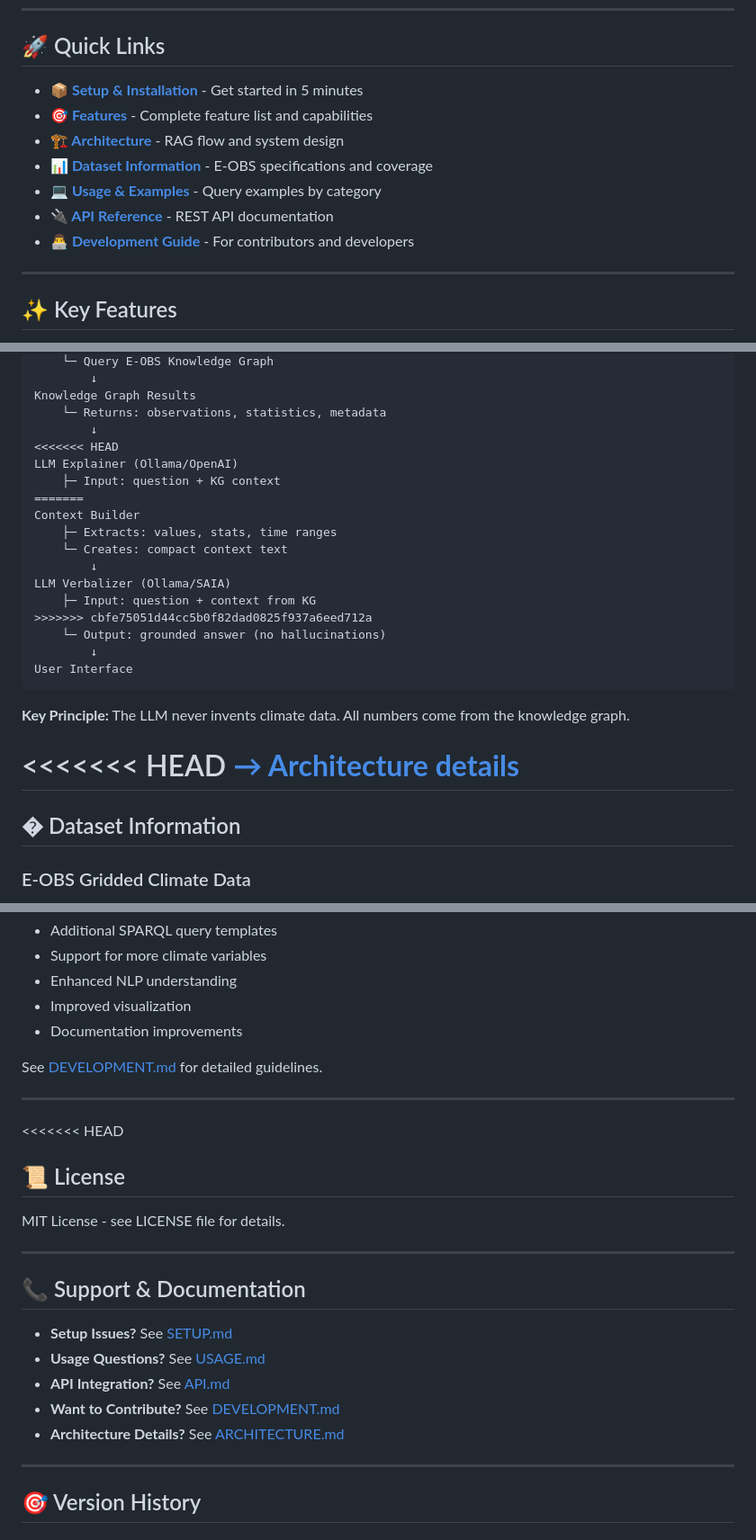
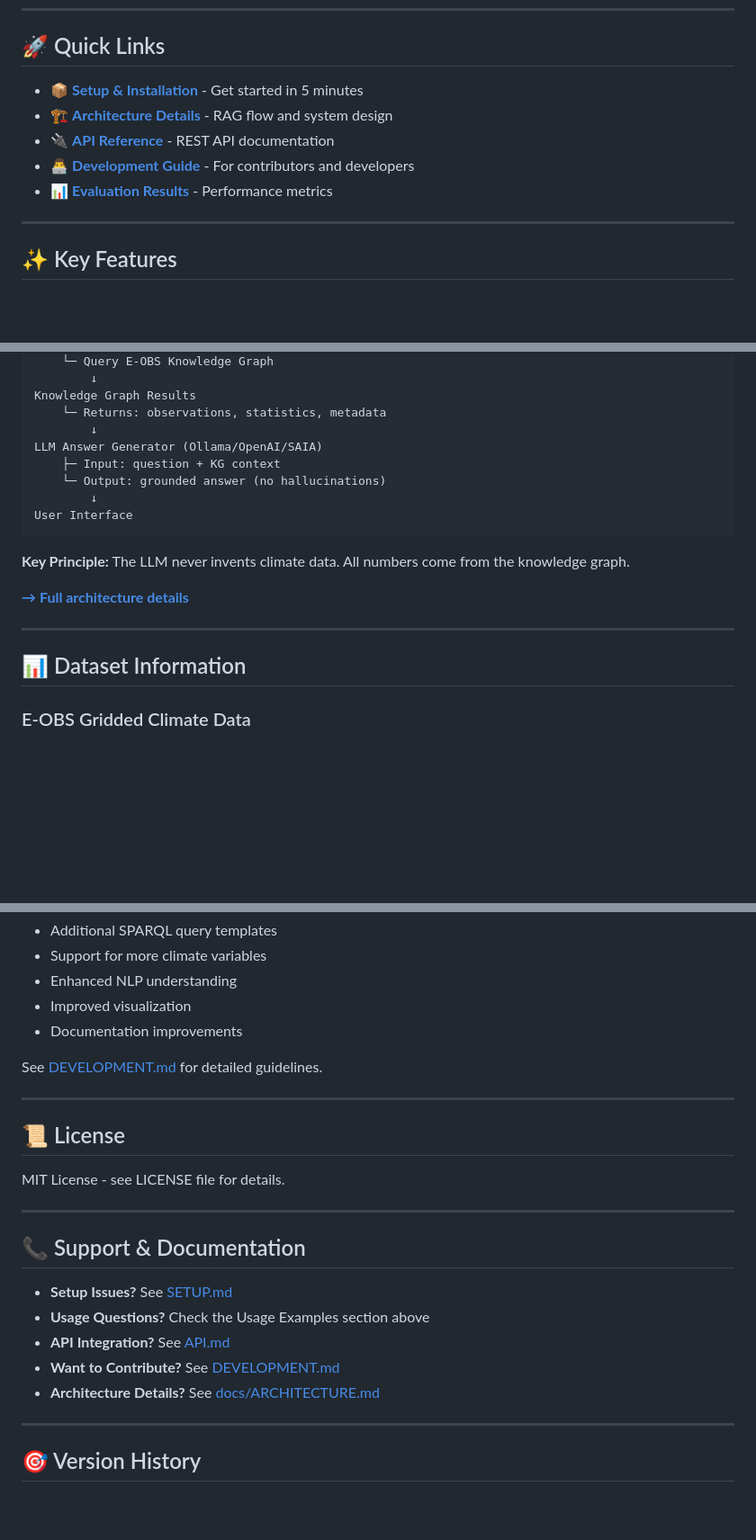
Before and after one commit to ammar450/climate-chat-agent, a Markdown page: README.md, 3 parts joined by grey strips. Shown at 90% size. GitHub-like rendering; blank space fills up the shorter version.

```diff
--- a/README.md
+++ b/README.md
@@ -10,13 +10,11 @@ An intelligent question-answering system for European climate data using Retriev
 
 ## 🚀 Quick Links
 
-- **[📦 Setup & Installation](SETUP.md)** - Get started in 5 minutes
-- **[🎯 Features](FEATURES.md)** - Complete feature list and capabilities
-- **[🏗️ Architecture](ARCHITECTURE.md)** - RAG flow and system design
-- **[📊 Dataset Information](DATASET.md)** - E-OBS specifications and coverage
-- **[💻 Usage & Examples](USAGE.md)** - Query examples by category
-- **[🔌 API Reference](API.md)** - REST API documentation
-- **[👨‍💻 Development Guide](DEVELOPMENT.md)** - For contributors and developers
+- 📦 **[Setup & Installation](SETUP.md)** - Get started in 5 minutes
+- 🏗️ **[Architecture Details](docs/ARCHITECTURE.md)** - RAG flow and system design
+- 🔌 **[API Reference](API.md)** - REST API documentation
+- 👨‍💻 **[Development Guide](DEVELOPMENT.md)** - For contributors and developers
+- 📊 **[Evaluation Results](evaluation/EVALUATION_COMPARISON_TABLE.md)** - Performance metrics
 
 ---
 
@@ -67,17 +61,8 @@ SPARQL Query Execution
 Knowledge Graph Results
     └─ Returns: observations, statistics, metadata
         ↓
-<<<<<<< HEAD
-LLM Explainer (Ollama/OpenAI)
+LLM Answer Generator (Ollama/OpenAI/SAIA)
     ├─ Input: question + KG context
-=======
-Context Builder
-    ├─ Extracts: values, stats, time ranges
-    └─ Creates: compact context text
-        ↓
-LLM Verbalizer (Ollama/SAIA)
-    ├─ Input: question + context from KG
->>>>>>> cbfe75051d44cc5b0f82dad0825f937a6eed712a
     └─ Output: grounded answer (no hallucinations)
         ↓
 User Interface
@@ -85,10 +70,11 @@ User Interface
 
 **Key Principle:** The LLM never invents climate data. All numbers come from the knowledge graph.
 
-<<<<<<< HEAD
-[**→ Architecture details**](ARCHITECTURE.md)
-=======
-## � Dataset Information
+[**→ Full architecture details**](docs/ARCHITECTURE.md)
+
+---
+
+## 📊 Dataset Information
 
 ### E-OBS Gridded Climate Data
 
@@ -854,7 +837,6 @@ See [DEVELOPMENT.md](DEVELOPMENT.md) for detailed guidelines.
 
 ---
 
-<<<<<<< HEAD
 ## 📜 License
 
 MIT License - see LICENSE file for details.
@@ -864,10 +846,10 @@ MIT License - see LICENSE file for details.
 ## 📞 Support & Documentation
 
 - **Setup Issues?** See [SETUP.md](SETUP.md)
-- **Usage Questions?** See [USAGE.md](USAGE.md)
+- **Usage Questions?** Check the Usage Examples section above
 - **API Integration?** See [API.md](API.md)
 - **Want to Contribute?** See [DEVELOPMENT.md](DEVELOPMENT.md)
-- **Architecture Details?** See [ARCHITECTURE.md](ARCHITECTURE.md)
+- **Architecture Details?** See [docs/ARCHITECTURE.md](docs/ARCHITECTURE.md)
 
 ---
 
```
Also changed, not shown: other parts of README.md (+8 -17 lines).
